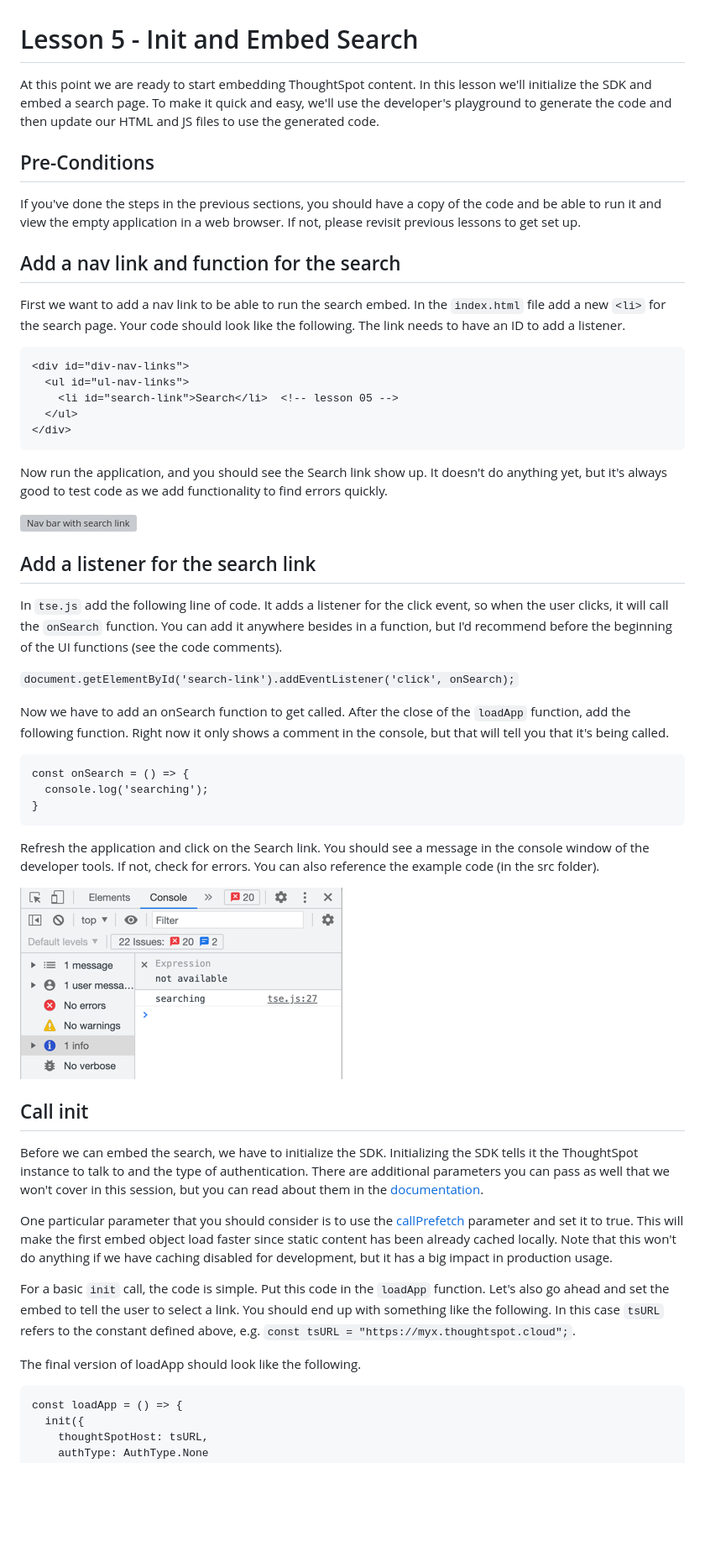
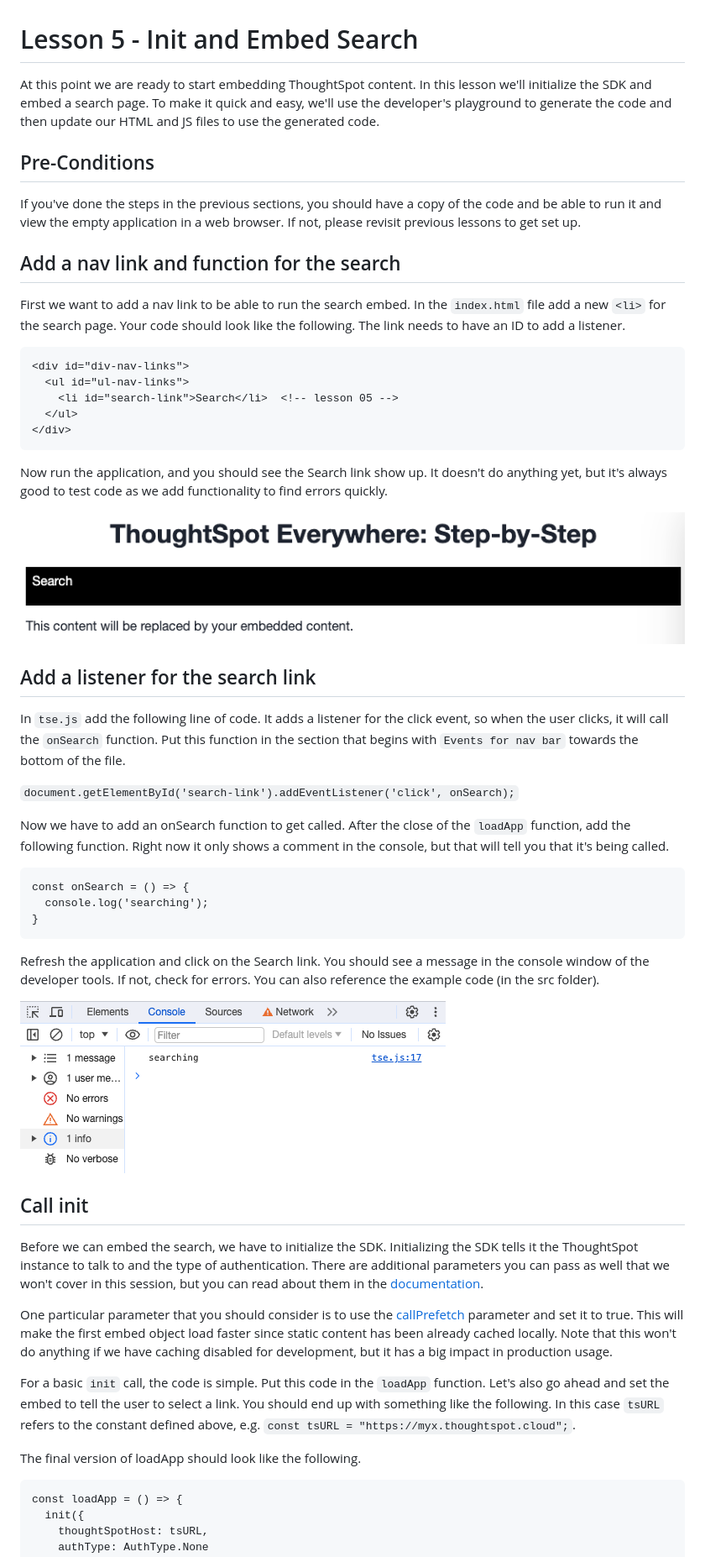
Before and after one commit to thoughtspot/tse-step-by-step, a Markdown page: lesson-05-embed-search/README-05.md, the part around the change printed below. Shown: that part at 84% size. Drawn GitHub-style; pictures changed too: lesson-05-embed-search/images/new-search-link.png (added), lesson-05-embed-search/images/search-console.png; blank space fills up the shorter version; grey boxes are pictures that could not be loaded.

```diff
--- a/lesson-05-embed-search/README-05.md
+++ b/lesson-05-embed-search/README-05.md
@@ -1,14 +1,18 @@
 # Lesson 5 - Init and Embed Search
 
-At this point we are ready to start embedding ThoughtSpot content.  In this lesson we'll initialize the SDK and embed a search page.  To make it quick and easy, we'll use the developer's playground to generate the code and then update our HTML and JS files to use the generated code.
+At this point we are ready to start embedding ThoughtSpot content. In this lesson we'll initialize the SDK and embed a
+search page. To make it quick and easy, we'll use the developer's playground to generate the code and then update our
+HTML and JS files to use the generated code.
 
 ## Pre-Conditions
 
-If you've done the steps in the previous sections, you should have a copy of the code and be able to run it and view the empty application in a web browser.  If not, please revisit previous lessons to get set up.
+If you've done the steps in the previous sections, you should have a copy of the code and be able to run it and view the
+empty application in a web browser. If not, please revisit previous lessons to get set up.
 
 ## Add a nav link and function for the search
 
-First we want to add a nav link to be able to run the search embed.  In the `index.html` file add a new `<li>` for the search page.  Your code should look like the following.  The link needs to have an ID to add a listener.
+First we want to add a nav link to be able to run the search embed. In the `index.html` file add a new `<li>` for the
+search page. Your code should look like the following. The link needs to have an ID to add a listener.
 
 ~~~
 <div id="div-nav-links">
@@ -18,17 +22,21 @@ First we want to add a nav link to be able to run the search embed.  In the `ind
 </div>
 ~~~
 
-Now run the application, and you should see the Search link show up.  It doesn't do anything yet, but it's always good to test code as we add functionality to find errors quickly.
+Now run the application, and you should see the Search link show up. It doesn't do anything yet, but it's always good to
+test code as we add functionality to find errors quickly.
 
 ![Nav bar with search link](images/new-search-link.png)
 
 ## Add a listener for the search link
 
-In `tse.js` add the following line of code.  It adds a listener for the click event, so when the user clicks, it will call the `onSearch` function.  You can add it anywhere besides in a function, but I'd recommend before the beginning of the UI functions (see the code comments).
+In `tse.js` add the following line of code. It adds a listener for the click event, so when the user clicks, it will
+call the `onSearch` function. Put this function in the section that begins with `Events for nav bar` towards the bottom
+of the file.
 
 `document.getElementById('search-link').addEventListener('click', onSearch);`
 
-Now we have to add an onSearch function to get called.  After the close of the `loadApp` function, add the following function.  Right now it only shows a comment in the console, but that will tell you that it's being called.
+Now we have to add an onSearch function to get called. After the close of the `loadApp` function, add the following
+function. Right now it only shows a comment in the console, but that will tell you that it's being called.
 
 ~~~
 const onSearch = () => {
@@ -36,19 +44,29 @@ const onSearch = () => {
 }
 ~~~
 
-Refresh the application and click on the Search link.  You should see a message in the console window of the developer tools.  If not, check for errors.  You can also reference the example code (in the src folder).
+Refresh the application and click on the Search link. You should see a message in the console window of the developer
+tools. If not, check for errors. You can also reference the example code (in the src folder).
 
 ![Console output](images/search-console.png)
 
 ## Call init
 
-Before we can embed the search, we have to initialize the SDK.  Initializing the SDK tells it the ThoughtSpot instance to talk to and the type of authentication.  There are additional parameters you can pass as well that we won't cover in this session, but you can read about them in the [documentation](https://developers.thoughtspot.com/docs/?pageid=getting-started#initSdk).
+Before we can embed the search, we have to initialize the SDK. Initializing the SDK tells it the ThoughtSpot instance to
+talk to and the type of authentication. There are additional parameters you can pass as well that we won't cover in this
+session, but you can read about them in
+the [documentation](https://developers.thoughtspot.com/docs/?pageid=getting-started#initSdk).
 
-One particular parameter that you should consider is to use the [callPrefetch](https://developers.thoughtspot.com/docs/?pageid=prefetch) parameter and set it to true.  This will make the first embed object load faster since static content has been already cached locally.  Note that this won't do anything if we have caching disabled for development, but it has a big impact in production usage.
+One particular parameter that you should consider is to use
+the [callPrefetch](https://developers.thoughtspot.com/docs/?pageid=prefetch) parameter and set it to true. This will
+make the first embed object load faster since static content has been already cached locally. Note that this won't do
+anything if we have caching disabled for development, but it has a big impact in production usage.
 
-For a basic `init` call, the code is simple.  Put this code in the `loadApp` function.  Let's also go ahead and set the embed to tell the user to select a link.  You should end up with something like the following.  In this case `tsURL` refers to the constant defined above, e.g. `const tsURL = "https://myx.thoughtspot.cloud";`.
+For a basic `init` call, the code is simple. Put this code in the `loadApp` function. Let's also go ahead and set the
+embed to tell the user to select a link. You should end up with something like the following. In this case `tsURL`
+refers to the constant defined above, e.g. `const tsURL = "https://myx.thoughtspot.cloud";`.
 
 The final version of loadApp should look like the following.
+
 ~~~
 const loadApp = () => {
   init({
```
Also changed, not shown: other parts of lesson-05-embed-search/README-05.md (+89 -38 lines), lesson-05-embed-search/images/data-source-added.png (added), lesson-05-embed-search/images/playground-search.png, lesson-05-embed-search/images/search-embed.png, 3 other files.
